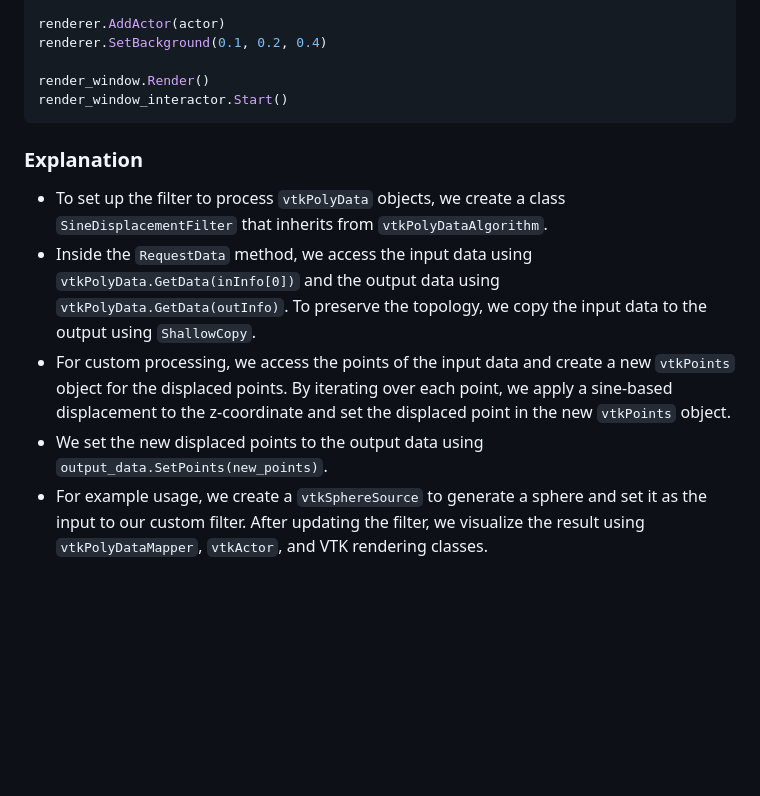
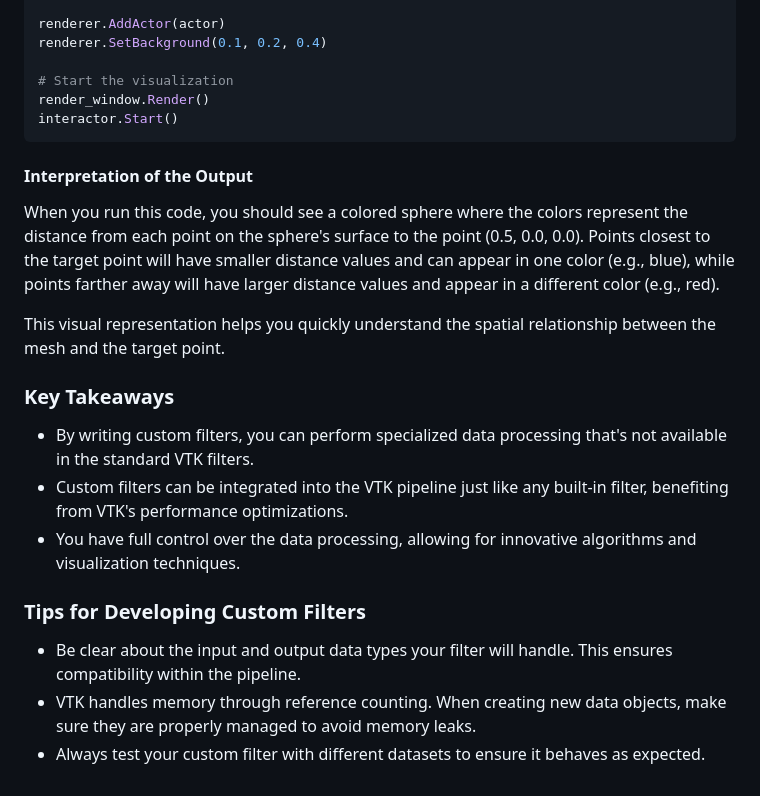
Before and after one commit to djeada/Vtk-Examples, a Markdown page: notes/09_custom_filters_and_algorithms.md, the part around one of its changes. GitHub-like rendering; blank space fills up the shorter version.

````diff
--- a/notes/09_custom_filters_and_algorithms.md
+++ b/notes/09_custom_filters_and_algorithms.md
@@ -106,14 +141,25 @@ render_window_interactor.SetRenderWindow(render_window)
 renderer.AddActor(actor)
 renderer.SetBackground(0.1, 0.2, 0.4)
 
+# Start the visualization
 render_window.Render()
-render_window_interactor.Start()
+interactor.Start()
 ```
 
-### Explanation
+#### Interpretation of the Output
 
-- To set up the filter to process `vtkPolyData` objects, we create a class `SineDisplacementFilter` that inherits from `vtkPolyDataAlgorithm`.
-- Inside the `RequestData` method, we access the input data using `vtkPolyData.GetData(inInfo[0])` and the output data using `vtkPolyData.GetData(outInfo)`. To preserve the topology, we copy the input data to the output using `ShallowCopy`.
-- For custom processing, we access the points of the input data and create a new `vtkPoints` object for the displaced points. By iterating over each point, we apply a sine-based displacement to the z-coordinate and set the displaced point in the new `vtkPoints` object.
-- We set the new displaced points to the output data using `output_data.SetPoints(new_points)`.
-- For example usage, we create a `vtkSphereSource` to generate a sphere and set it as the input to our custom filter. After updating the filter, we visualize the result using `vtkPolyDataMapper`, `vtkActor`, and VTK rendering classes.
+When you run this code, you should see a colored sphere where the colors represent the distance from each point on the sphere's surface to the point (0.5, 0.0, 0.0). Points closest to the target point will have smaller distance values and can appear in one color (e.g., blue), while points farther away will have larger distance values and appear in a different color (e.g., red).
+
+This visual representation helps you quickly understand the spatial relationship between the mesh and the target point.
+
+### Key Takeaways
+
+- By writing custom filters, you can perform specialized data processing that's not available in the standard VTK filters.
+- Custom filters can be integrated into the VTK pipeline just like any built-in filter, benefiting from VTK's performance optimizations.
+- You have full control over the data processing, allowing for innovative algorithms and visualization techniques.
+
+### Tips for Developing Custom Filters
+
+- Be clear about the input and output data types your filter will handle. This ensures compatibility within the pipeline.
+- VTK handles memory through reference counting. When creating new data objects, make sure they are properly managed to avoid memory leaks.
+- Always test your custom filter with different datasets to ensure it behaves as expected.
````
Also changed, not shown: other parts of notes/09_custom_filters_and_algorithms.md (+93 -58 lines).
